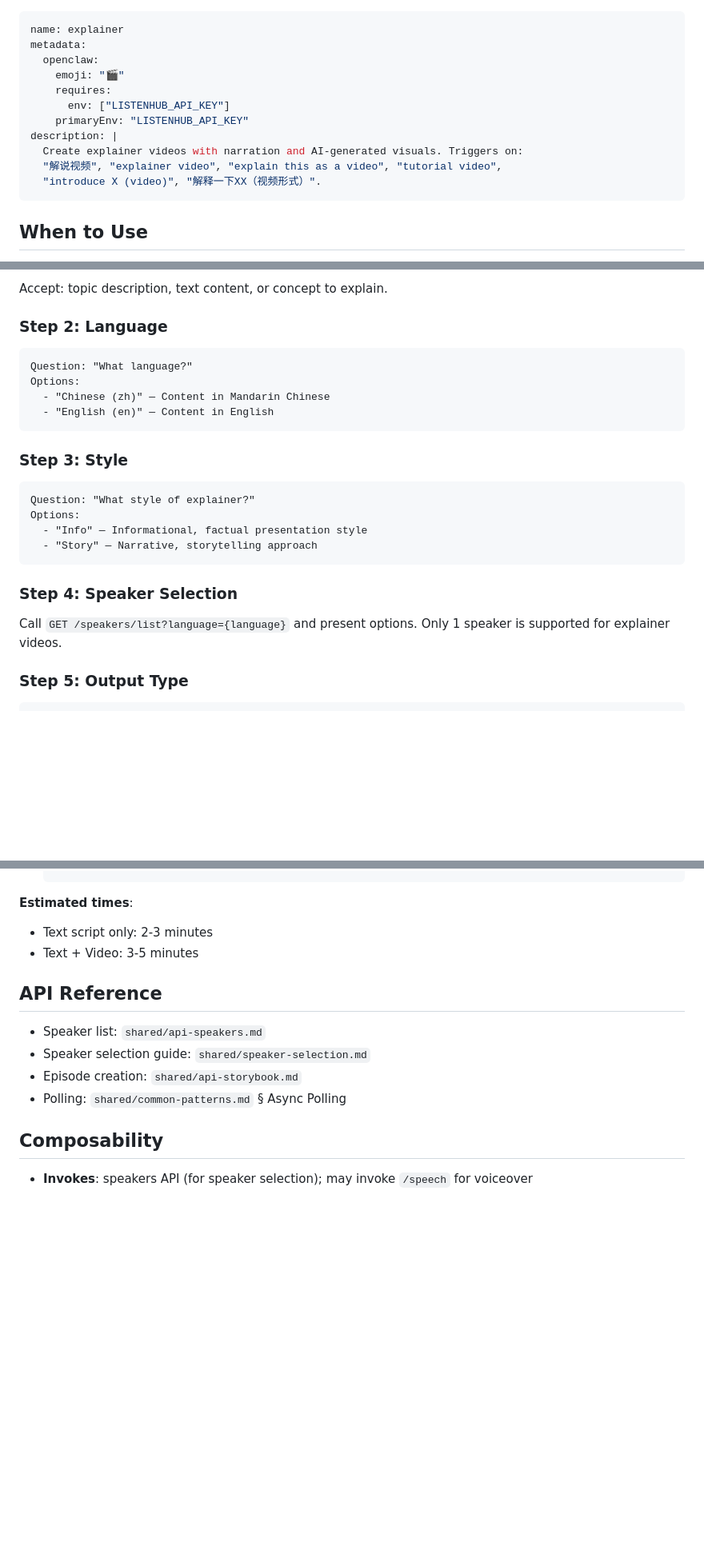
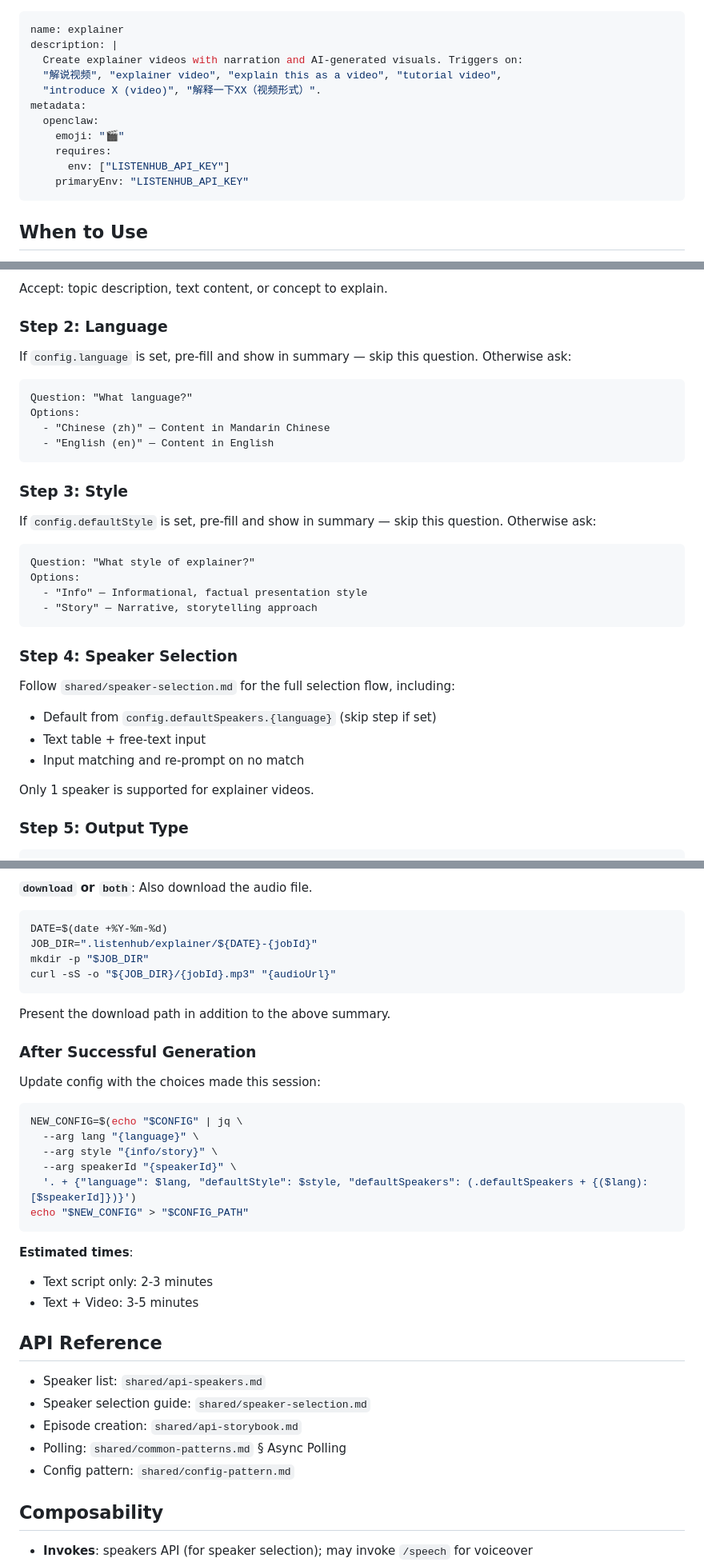
Before and after one commit to marswaveai/skills, a Markdown page: explainer/SKILL.md, 3 parts joined by grey strips. Shown at 80% size. GitHub-like rendering; blank space fills up the shorter version.

````diff
--- a/explainer/SKILL.md
+++ b/explainer/SKILL.md
@@ -1,15 +1,15 @@
 ---
 name: explainer
+description: |
+  Create explainer videos with narration and AI-generated visuals. Triggers on:
+  "解说视频", "explainer video", "explain this as a video", "tutorial video",
+  "introduce X (video)", "解释一下XX（视频形式）".
 metadata:
   openclaw:
     emoji: "🎬"
     requires:
       env: ["LISTENHUB_API_KEY"]
     primaryEnv: "LISTENHUB_API_KEY"
-description: |
-  Create explainer videos with narration and AI-generated visuals. Triggers on:
-  "解说视频", "explainer video", "explain this as a video", "tutorial video",
-  "introduce X (video)", "解释一下XX（视频形式）".
 ---
 
 ## When to Use
@@ -55,6 +108,9 @@ Accept: topic description, text content, or concept to explain.
 
 ### Step 2: Language
 
+If `config.language` is set, pre-fill and show in summary — skip this question.
+Otherwise ask:
+
 ```
 Question: "What language?"
 Options:
@@ -63,6 +119,9 @@ Options:
 ```
 
 ### Step 3: Style
+
+If `config.defaultStyle` is set, pre-fill and show in summary — skip this question.
+Otherwise ask:
 
 ```
 Question: "What style of explainer?"
@@ -73,7 +132,11 @@ Options:
 
 ### Step 4: Speaker Selection
 
-Call `GET /speakers/list?language={language}` and present options.
+Follow `shared/speaker-selection.md` for the full selection flow, including:
+- Default from `config.defaultSpeakers.{language}` (skip step if set)
+- Text table + free-text input
+- Input matching and re-prompt on no match
+
 Only 1 speaker is supported for explainer videos.
 
 ### Step 5: Output Type
@@ -122,3 +244,24 @@ Wait for explicit confirmation before calling any API.
+**`download` or `both`**: Also download the audio file.
+```bash
+DATE=$(date +%Y-%m-%d)
+JOB_DIR=".listenhub/explainer/${DATE}-{jobId}"
+mkdir -p "$JOB_DIR"
+curl -sS -o "${JOB_DIR}/{jobId}.mp3" "{audioUrl}"
+```
+Present the download path in addition to the above summary.
+
+### After Successful Generation
+
+Update config with the choices made this session:
+
+```bash
+NEW_CONFIG=$(echo "$CONFIG" | jq \
+  --arg lang "{language}" \
+  --arg style "{info/story}" \
+  --arg speakerId "{speakerId}" \
+  '. + {"language": $lang, "defaultStyle": $style, "defaultSpeakers": (.defaultSpeakers + {($lang): [$speakerId]})}')
+echo "$NEW_CONFIG" > "$CONFIG_PATH"
+```
 
 **Estimated times**:
 - Text script only: 2-3 minutes
@@ -130,6 +273,7 @@ Wait for explicit confirmation before calling any API.
 - Speaker selection guide: `shared/speaker-selection.md`
 - Episode creation: `shared/api-storybook.md`
 - Polling: `shared/common-patterns.md` § Async Polling
+- Config pattern: `shared/config-pattern.md`
 
 ## Composability
 
````
Also changed, not shown: other parts of explainer/SKILL.md (+120 -8 lines).
